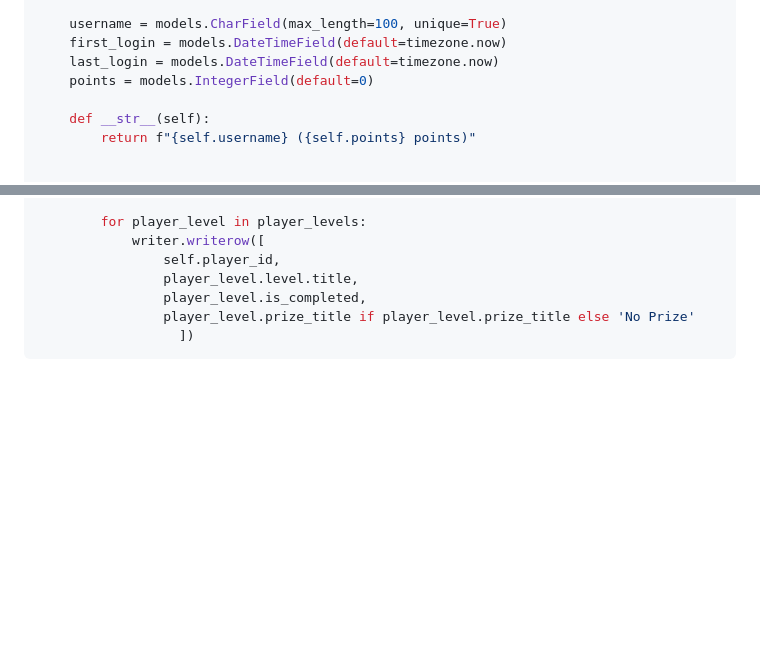
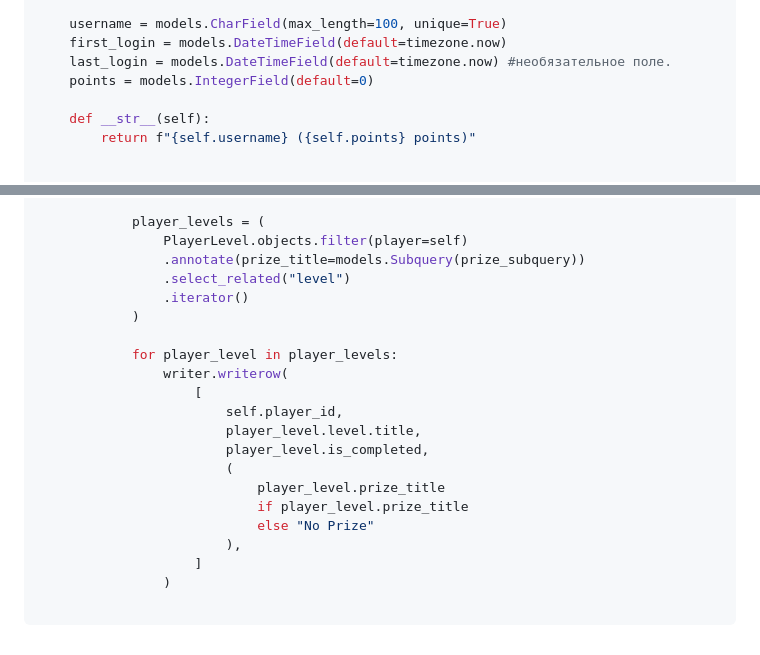
Before and after one commit to PlatonovSerg/pusto_studio, a Markdown page: README.md, 2 parts joined by grey strips. GitHub-like rendering; blank space fills up the shorter version.

````diff
--- a/README.md
+++ b/README.md
@@ -16,7 +16,7 @@ class Player(models.Model):
 
     username = models.CharField(max_length=100, unique=True)
     first_login = models.DateTimeField(default=timezone.now)
-    last_login = models.DateTimeField(default=timezone.now)
+    last_login = models.DateTimeField(default=timezone.now) #необязательное поле.
     points = models.IntegerField(default=0)
 
     def __str__(self):
@@ -155,9 +184,23 @@ def save_level_data_to_file(self, file_path):
 
-        for player_level in player_levels:
-            writer.writerow([
-                self.player_id,
-                player_level.level.title,
-                player_level.is_completed,
-                player_level.prize_title if player_level.prize_title else 'No Prize'
-                  ])
+            player_levels = (
+                PlayerLevel.objects.filter(player=self)
+                .annotate(prize_title=models.Subquery(prize_subquery))
+                .select_related("level")
+                .iterator()
+            )
+
+            for player_level in player_levels:
+                writer.writerow(
+                    [
+                        self.player_id,
+                        player_level.level.title,
+                        player_level.is_completed,
+                        (
+                            player_level.prize_title
+                            if player_level.prize_title
+                            else "No Prize"
+                        ),
+                    ]
+                )
+
 ```
````
Also changed, not shown: other parts of README.md (+56 -27 lines).
